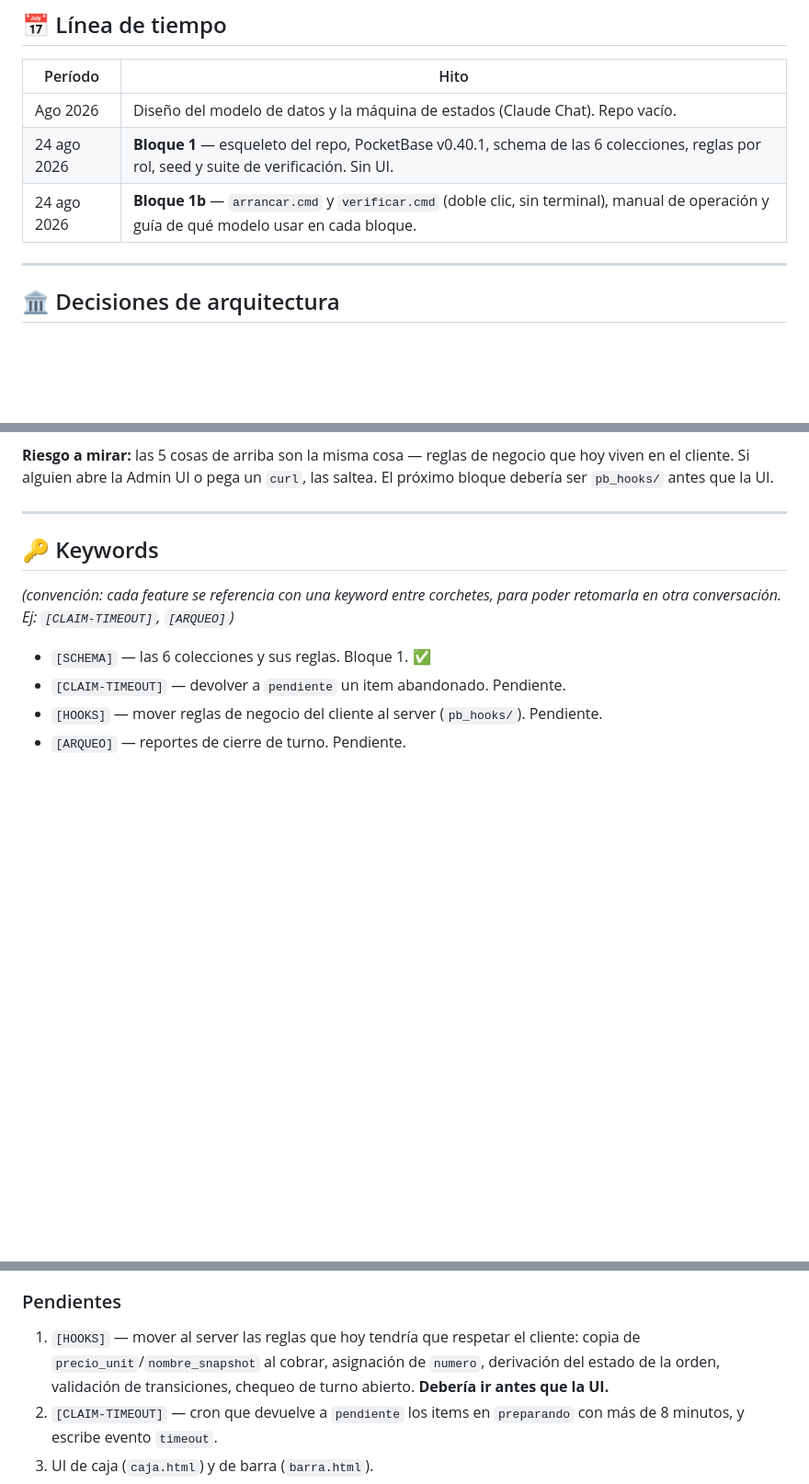
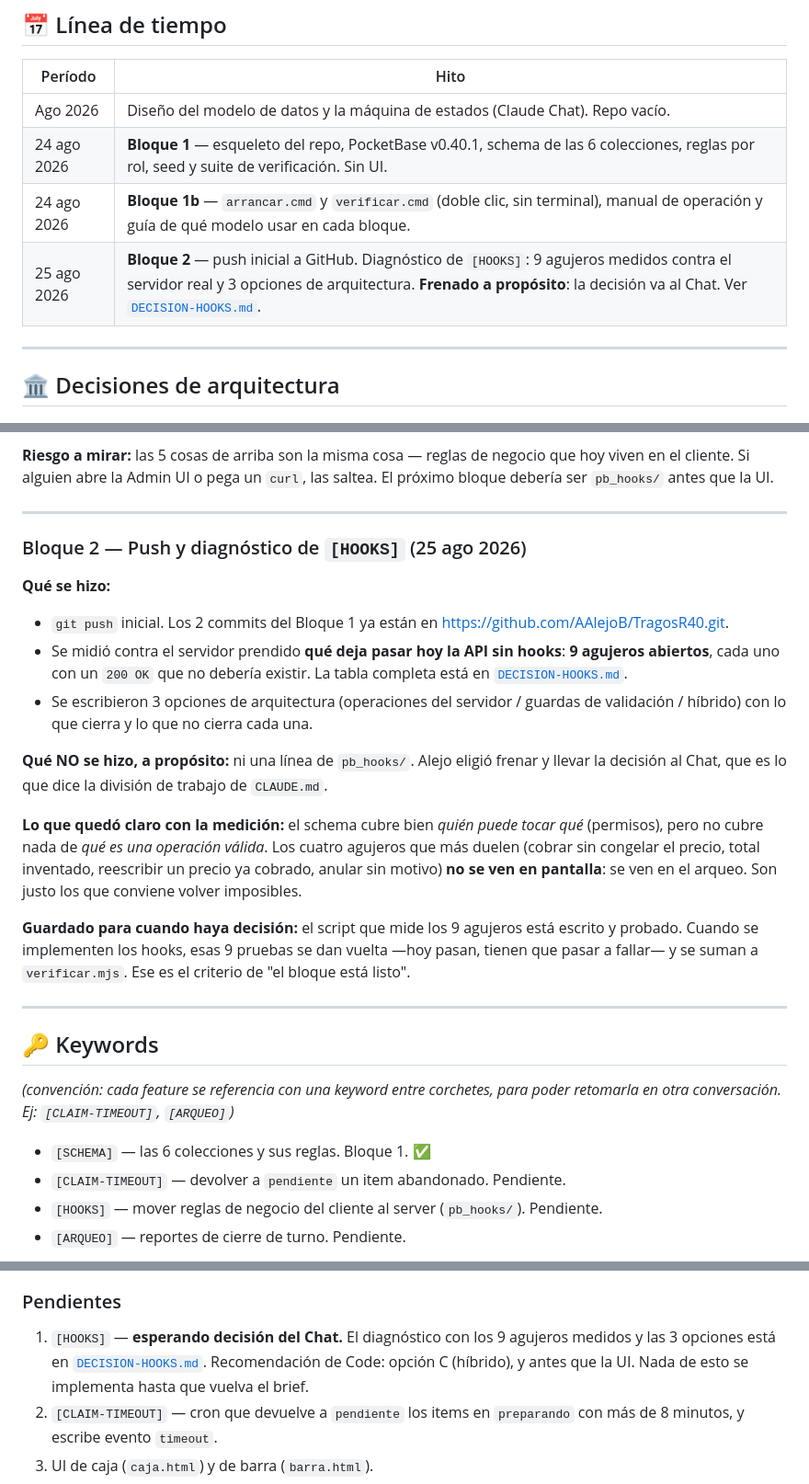
Before and after one commit to AAlejoB/TragosR40, a Markdown page: docs/HISTORIA.md, 3 parts joined by grey strips. Shown at 92% size. Rendered like a GitHub page; blank space fills up the shorter version.

```diff
--- a/docs/HISTORIA.md
+++ b/docs/HISTORIA.md
@@ -15,6 +15,7 @@
 | Ago 2026 | Diseño del modelo de datos y la máquina de estados (Claude Chat). Repo vacío. |
 | 24 ago 2026 | **Bloque 1** — esqueleto del repo, PocketBase v0.40.1, schema de las 6 colecciones, reglas por rol, seed y suite de verificación. Sin UI. |
 | 24 ago 2026 | **Bloque 1b** — `arrancar.cmd` y `verificar.cmd` (doble clic, sin terminal), manual de operación y guía de qué modelo usar en cada bloque. |
+| 25 ago 2026 | **Bloque 2** — push inicial a GitHub. Diagnóstico de `[HOOKS]`: 9 agujeros medidos contra el servidor real y 3 opciones de arquitectura. **Frenado a propósito**: la decisión va al Chat. Ver [`DECISION-HOOKS.md`](DECISION-HOOKS.md). |
 
 ---
 
@@ -171,6 +172,35 @@ instrucciones de descarga en `pb/README.md`. Lo que SÍ se versiona es
 **Riesgo a mirar:** las 5 cosas de arriba son la misma cosa — reglas de negocio
 que hoy viven en el cliente. Si alguien abre la Admin UI o pega un `curl`, las
 saltea. El próximo bloque debería ser `pb_hooks/` antes que la UI.
+
+---
+
+### Bloque 2 — Push y diagnóstico de `[HOOKS]` (25 ago 2026)
+
+**Qué se hizo:**
+
+- `git push` inicial. Los 2 commits del Bloque 1 ya están en
+  <https://github.com/AAlejoB/TragosR40.git>.
+- Se midió contra el servidor prendido **qué deja pasar hoy la API sin hooks**:
+  **9 agujeros abiertos**, cada uno con un `200 OK` que no debería existir. La
+  tabla completa está en [`DECISION-HOOKS.md`](DECISION-HOOKS.md).
+- Se escribieron 3 opciones de arquitectura (operaciones del servidor / guardas
+  de validación / híbrido) con lo que cierra y lo que no cierra cada una.
+
+**Qué NO se hizo, a propósito:** ni una línea de `pb_hooks/`. Alejo eligió
+frenar y llevar la decisión al Chat, que es lo que dice la división de trabajo
+de `CLAUDE.md`.
+
+**Lo que quedó claro con la medición:** el schema cubre bien *quién puede tocar
+qué* (permisos), pero no cubre nada de *qué es una operación válida*. Los cuatro
+agujeros que más duelen (cobrar sin congelar el precio, total inventado,
+reescribir un precio ya cobrado, anular sin motivo) **no se ven en pantalla**:
+se ven en el arqueo. Son justo los que conviene volver imposibles.
+
+**Guardado para cuando haya decisión:** el script que mide los 9 agujeros está
+escrito y probado. Cuando se implementen los hooks, esas 9 pruebas se dan vuelta
+—hoy pasan, tienen que pasar a fallar— y se suman a `verificar.mjs`. Ese es el
+criterio de "el bloque está listo".
 
 ---
 
@@ -405,10 +435,11 @@ sale más barato que un arqueo que no cierra.
 
 ### Pendientes
 
-1. `[HOOKS]` — mover al server las reglas que hoy tendría que respetar el
-   cliente: copia de `precio_unit`/`nombre_snapshot` al cobrar, asignación de
-   `numero`, derivación del estado de la orden, validación de transiciones,
-   chequeo de turno abierto. **Debería ir antes que la UI.**
+1. `[HOOKS]` — **esperando decisión del Chat.** El diagnóstico con los 9
+   agujeros medidos y las 3 opciones está en
+   [`DECISION-HOOKS.md`](DECISION-HOOKS.md). Recomendación de Code: opción C
+   (híbrido), y antes que la UI. Nada de esto se implementa hasta que vuelva el
+   brief.
 2. `[CLAIM-TIMEOUT]` — cron que devuelve a `pendiente` los items en
    `preparando` con más de 8 minutos, y escribe evento `timeout`.
 3. UI de caja (`caja.html`) y de barra (`barra.html`).
```
Also changed, not shown: CLAUDE.md (+3 -1 lines), docs/DECISION-HOOKS.md (added, +170 -0 lines).
